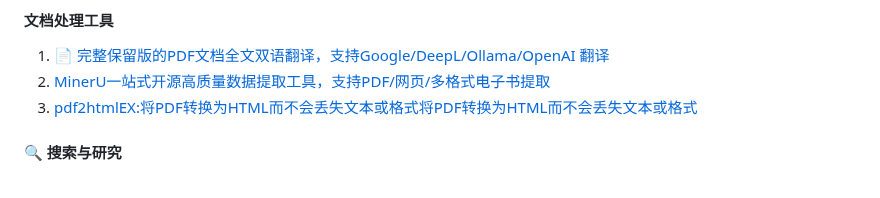
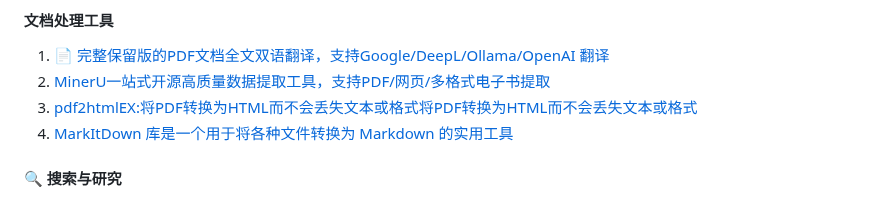
Before and after one commit to xiongy24/xiongy24.github.io, a Markdown page: README.md, the part around the change. Drawn GitHub-style.

```diff
--- a/README.md
+++ b/README.md
@@ -233,6 +233,7 @@
 1. 📄 [完整保留版的PDF文档全文双语翻译，支持Google/DeepL/Ollama/OpenAI 翻译](https://github.com/Byaidu/PDFMathTranslate?tab=readme-ov-file)
 2. [MinerU一站式开源高质量数据提取工具，支持PDF/网页/多格式电子书提取](https://github.com/opendatalab/MinerU/tree/master)
 3. [pdf2htmlEX:将PDF转换为HTML而不会丢失文本或格式将PDF转换为HTML而不会丢失文本或格式](https://github.com/pdf2htmlEX/pdf2htmlEX)
+4. [MarkItDown 库是一个用于将各种文件转换为 Markdown 的实用工具](https://github.com/microsoft/markitdown)
 
 #### 🔍 搜索与研究
 
```
